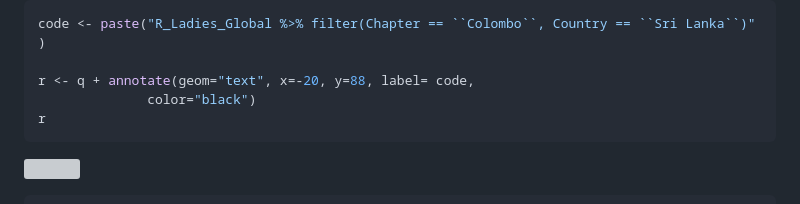
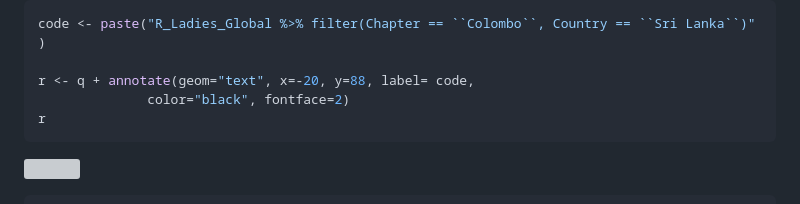
Before and after one commit to rladiescolombo/R-Ladies_world_map, a Markdown page: README.md, the part around the change. GitHub-like rendering; grey boxes are pictures that could not be loaded.

Commit message:
make letters bold

````diff
--- a/README.md
+++ b/README.md
@@ -97,7 +97,7 @@ q
 code <- paste("R_Ladies_Global %>% filter(Chapter == ``Colombo``, Country == ``Sri Lanka``)"  )
 
 r <- q + annotate(geom="text", x=-20, y=88, label= code,
-              color="black")
+              color="black", fontface=2)
 r
 ```
 
````
Also changed, not shown: R-ladiesmap.png, 2 other files.
